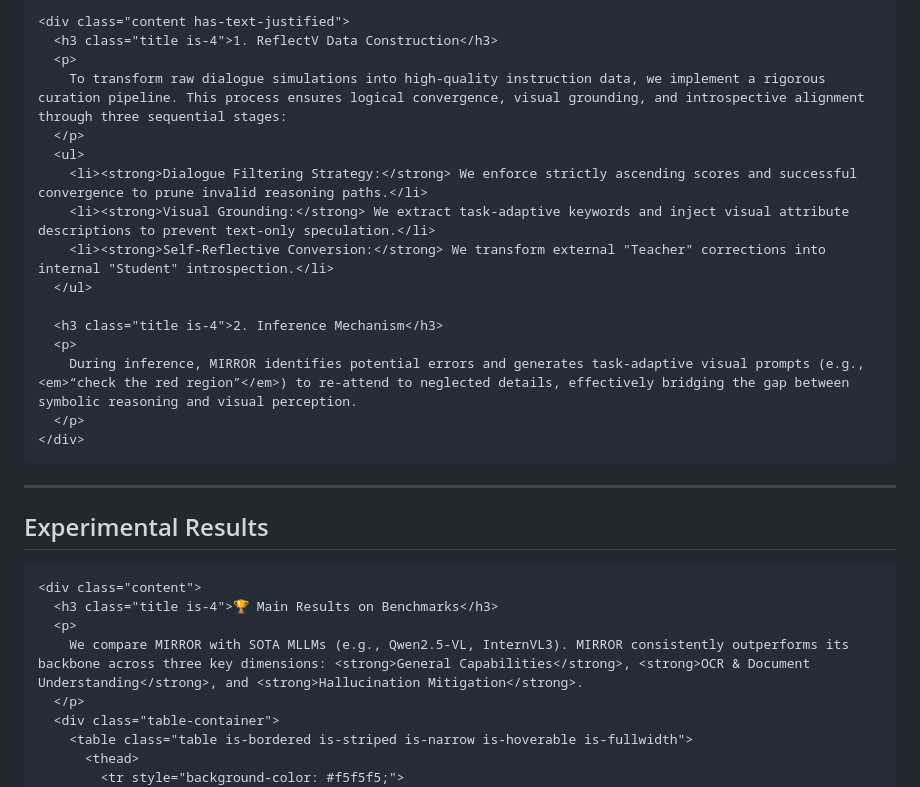
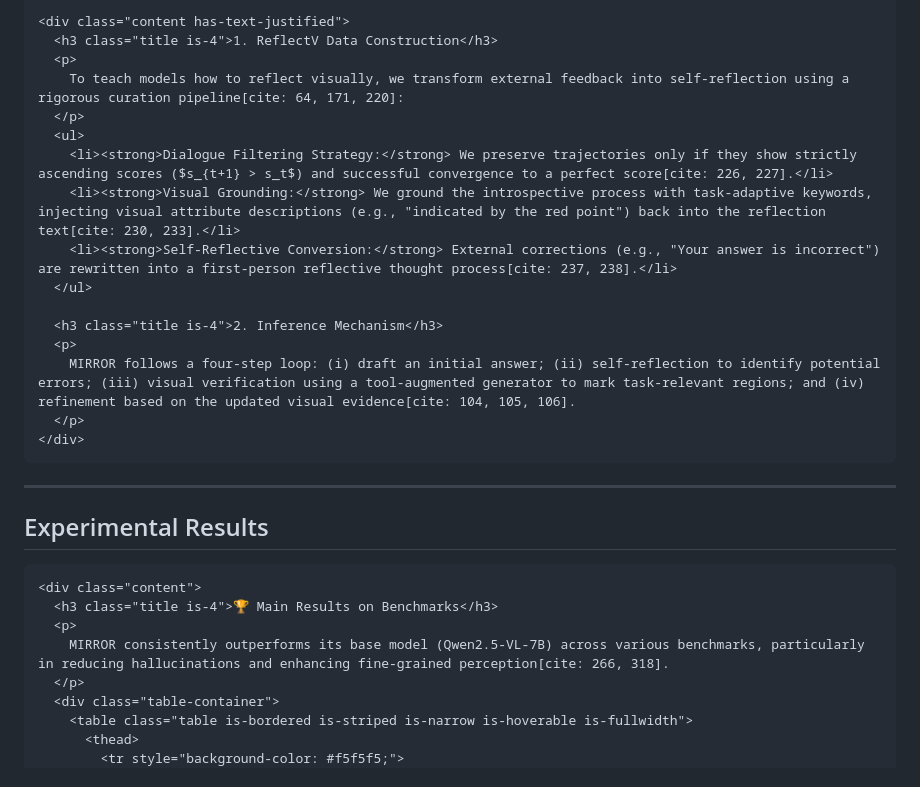
Before and after one commit to floy4/MIRROR, a Markdown page: README.md, the part around one of its changes. Rendered like a GitHub page.

```diff
--- a/README.md
+++ b/README.md
@@ -136,17 +136,17 @@
     <div class="content has-text-justified">
       <h3 class="title is-4">1. ReflectV Data Construction</h3>
       <p>
-        To transform raw dialogue simulations into high-quality instruction data, we implement a rigorous curation pipeline. This process ensures logical convergence, visual grounding, and introspective alignment through three sequential stages:
+        To teach models how to reflect visually, we transform external feedback into self-reflection using a rigorous curation pipeline[cite: 64, 171, 220]:
       </p>
       <ul>
-        <li><strong>Dialogue Filtering Strategy:</strong> We enforce strictly ascending scores and successful convergence to prune invalid reasoning paths.</li>
-        <li><strong>Visual Grounding:</strong> We extract task-adaptive keywords and inject visual attribute descriptions to prevent text-only speculation.</li>
-        <li><strong>Self-Reflective Conversion:</strong> We transform external "Teacher" corrections into internal "Student" introspection.</li>
+        <li><strong>Dialogue Filtering Strategy:</strong> We preserve trajectories only if they show strictly ascending scores ($s_{t+1} > s_t$) and successful convergence to a perfect score[cite: 226, 227].</li>
+        <li><strong>Visual Grounding:</strong> We ground the introspective process with task-adaptive keywords, injecting visual attribute descriptions (e.g., "indicated by the red point") back into the reflection text[cite: 230, 233].</li>
+        <li><strong>Self-Reflective Conversion:</strong> External corrections (e.g., "Your answer is incorrect") are rewritten into a first-person reflective thought process[cite: 237, 238].</li>
       </ul>
 
       <h3 class="title is-4">2. Inference Mechanism</h3>
       <p>
-        During inference, MIRROR identifies potential errors and generates task-adaptive visual prompts (e.g., <em>“check the red region”</em>) to re-attend to neglected details, effectively bridging the gap between symbolic reasoning and visual perception.
+        MIRROR follows a four-step loop: (i) draft an initial answer; (ii) self-reflection to identify potential errors; (iii) visual verification using a tool-augmented generator to mark task-relevant regions; and (iv) refinement based on the updated visual evidence[cite: 104, 105, 106].
       </p>
     </div>
   </div>
@@ -161,7 +161,7 @@
     <div class="content">
       <h3 class="title is-4">🏆 Main Results on Benchmarks</h3>
       <p>
-        We compare MIRROR with SOTA MLLMs (e.g., Qwen2.5-VL, InternVL3). MIRROR consistently outperforms its backbone across three key dimensions: <strong>General Capabilities</strong>, <strong>OCR & Document Understanding</strong>, and <strong>Hallucination Mitigation</strong>.
+        MIRROR consistently outperforms its base model (Qwen2.5-VL-7B) across various benchmarks, particularly in reducing hallucinations and enhancing fine-grained perception[cite: 266, 318].
       </p>
       <div class="table-container">
         <table class="table is-bordered is-striped is-narrow is-hoverable is-fullwidth">
```
Also changed, not shown: other parts of README.md (+28 -83 lines).
